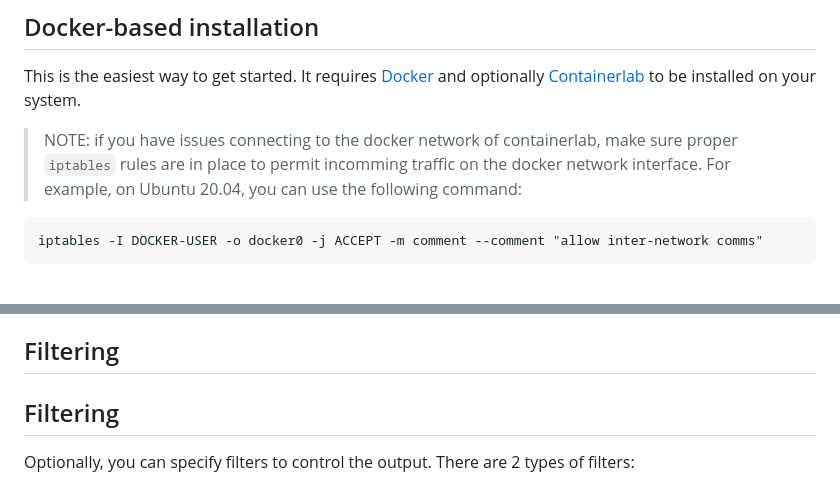
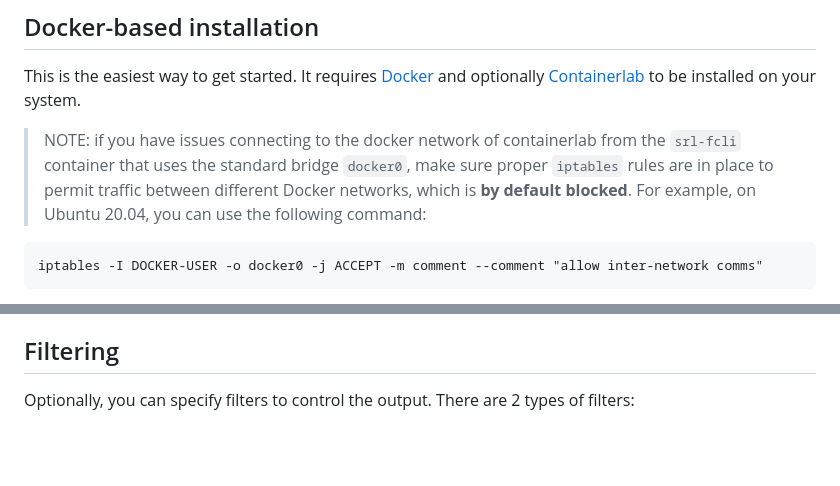
Before and after one commit to srl-labs/nornir-srl, a Markdown page: README.md, 2 parts joined by grey strips. Rendered like a GitHub page; blank space fills up the shorter version.

````diff
--- a/README.md
+++ b/README.md
@@ -17,7 +17,7 @@ Following versions may focus on configuration management and command execution o
 
 This is the easiest way to get started. It requires [Docker](https://docs.docker.com/get-docker/) and optionally  [Containerlab](https://containerlab.dev/) to be installed on your system.
 
-> NOTE: if you have issues connecting to the docker network of containerlab, make sure proper `iptables` rules are in place to permit incomming traffic on the docker network interface. For example, on Ubuntu 20.04, you can use the following command:
+> NOTE: if you have issues connecting to the docker network of containerlab from the `srl-fcli` container that uses the standard bridge `docker0`, make sure proper `iptables` rules are in place to permit traffic between different Docker networks, which is **by default blocked**. For example, on Ubuntu 20.04, you can use the following command:
 
 ```
 iptables -I DOCKER-USER -o docker0 -j ACCEPT -m comment --comment "allow inter-network comms"
@@ -150,8 +150,6 @@ In this mode, the Nornir inventory is populated by a containerlab topology file
 
 ## Filtering
 
-## Filtering
-
 Optionally, you can specify filters to control the output. There are 2 types of filters:
 
 - inventory filters, specified with the `-i` option, filter on the inventory, e.g. `-i hostname=clab-4l2s-l1`  or `-i role=leaf` based on inventory data
````
